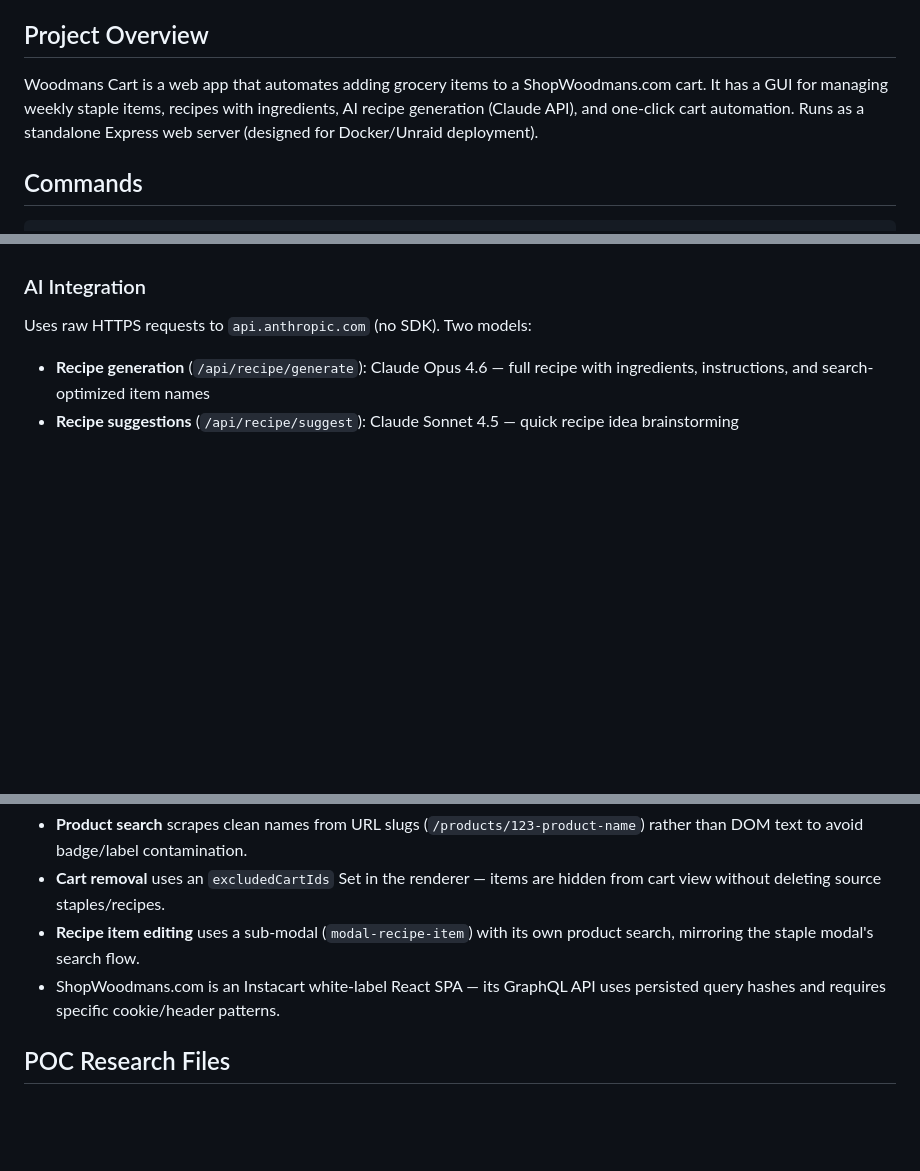
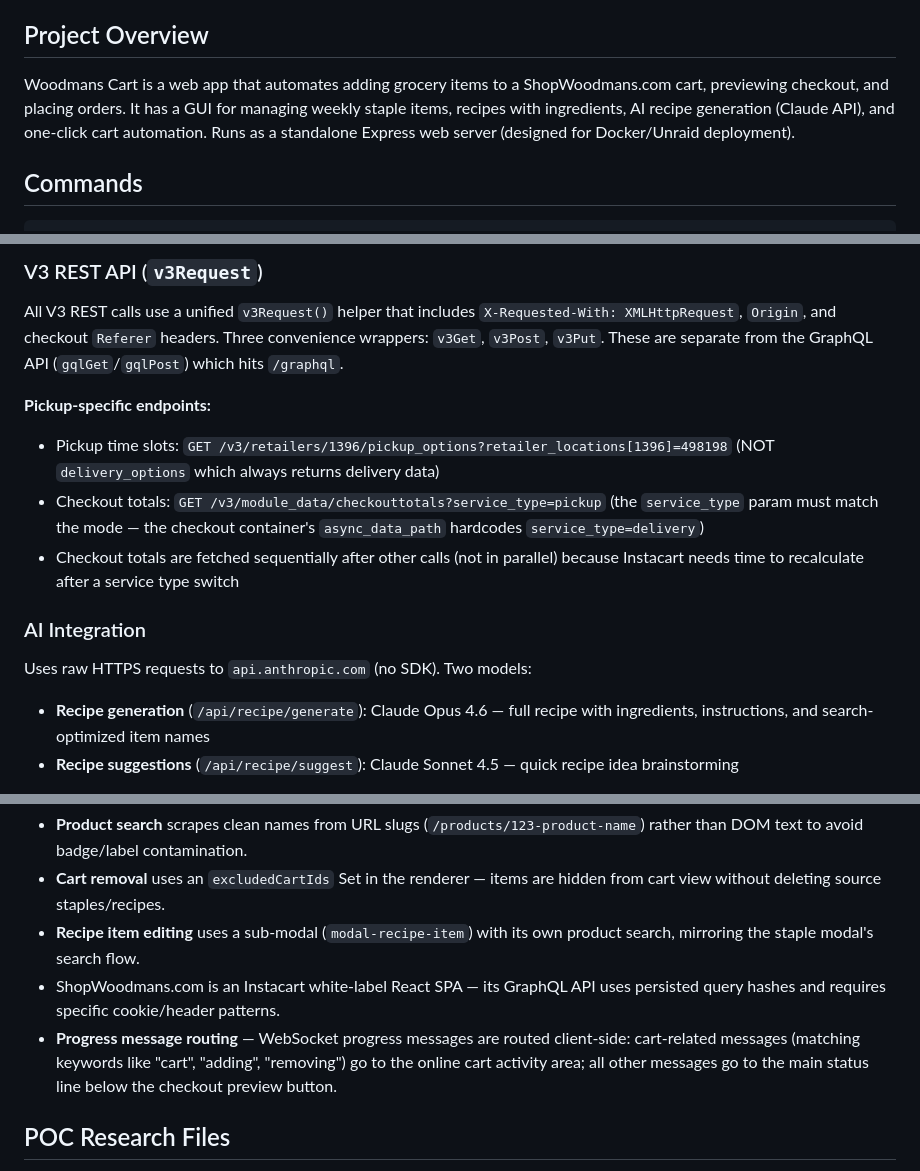
Before and after one commit to jcramer83/woodmans-cart, a Markdown page: CLAUDE.md, 3 parts joined by grey strips. Drawn GitHub-style; blank space fills up the shorter version.

```diff
--- a/CLAUDE.md
+++ b/CLAUDE.md
@@ -4,7 +4,7 @@ This file provides guidance to Claude Code (claude.ai/code) when working with co
 
 ## Project Overview
 
-Woodmans Cart is a web app that automates adding grocery items to a ShopWoodmans.com cart. It has a GUI for managing weekly staple items, recipes with ingredients, AI recipe generation (Claude API), and one-click cart automation. Runs as a standalone Express web server (designed for Docker/Unraid deployment).
+Woodmans Cart is a web app that automates adding grocery items to a ShopWoodmans.com cart, previewing checkout, and placing orders. It has a GUI for managing weekly staple items, recipes with ingredients, AI recipe generation (Claude API), and one-click cart automation. Runs as a standalone Express web server (designed for Docker/Unraid deployment).
 
 ## Commands
 
@@ -55,3 +82,11 @@ Direct GraphQL API calls against ShopWoodmans.com (an Instacart white-label). Lo
+### V3 REST API (`v3Request`)
+
+All V3 REST calls use a unified `v3Request()` helper that includes `X-Requested-With: XMLHttpRequest`, `Origin`, and checkout `Referer` headers. Three convenience wrappers: `v3Get`, `v3Post`, `v3Put`. These are separate from the GraphQL API (`gqlGet`/`gqlPost`) which hits `/graphql`.
+
+**Pickup-specific endpoints:**
+- Pickup time slots: `GET /v3/retailers/1396/pickup_options?retailer_locations[1396]=498198` (NOT `delivery_options` which always returns delivery data)
+- Checkout totals: `GET /v3/module_data/checkouttotals?service_type=pickup` (the `service_type` param must match the mode — the checkout container's `async_data_path` hardcodes `service_type=delivery`)
+- Checkout totals are fetched sequentially after other calls (not in parallel) because Instacart needs time to recalculate after a service type switch
 
 ### AI Integration
 
@@ -93,6 +128,7 @@ Used in Docker deployments, overlaid onto settings by `server-standalone.js`:
 - **Cart removal** uses an `excludedCartIds` Set in the renderer — items are hidden from cart view without deleting source staples/recipes.
 - **Recipe item editing** uses a sub-modal (`modal-recipe-item`) with its own product search, mirroring the staple modal's search flow.
 - ShopWoodmans.com is an Instacart white-label React SPA — its GraphQL API uses persisted query hashes and requires specific cookie/header patterns.
+- **Progress message routing** — WebSocket progress messages are routed client-side: cart-related messages (matching keywords like "cart", "adding", "removing") go to the online cart activity area; all other messages go to the main status line below the checkout preview button.
 
 ## POC Research Files
 
```
Also changed, not shown: other parts of CLAUDE.md (+34 -7 lines).
